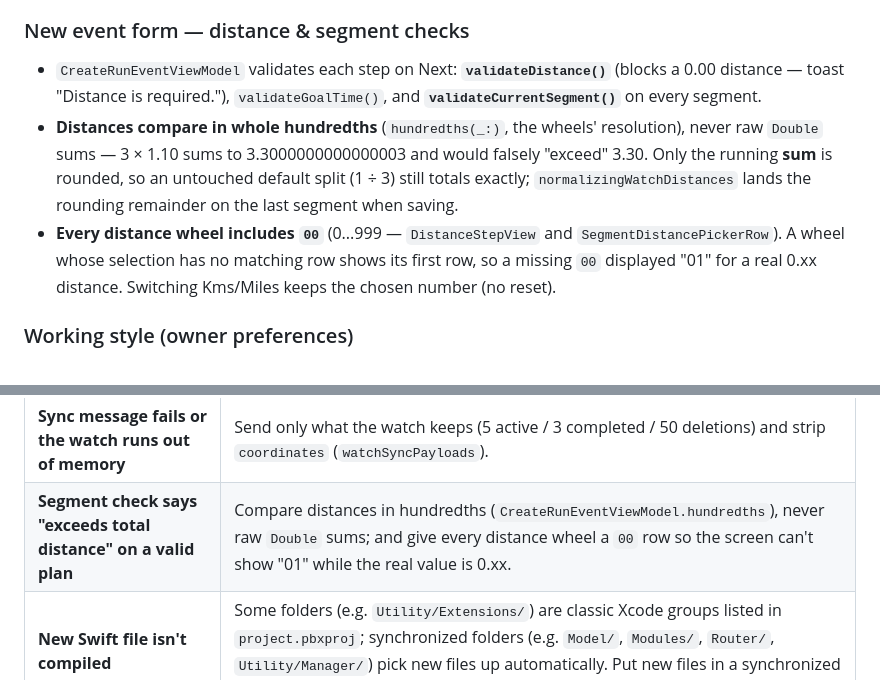
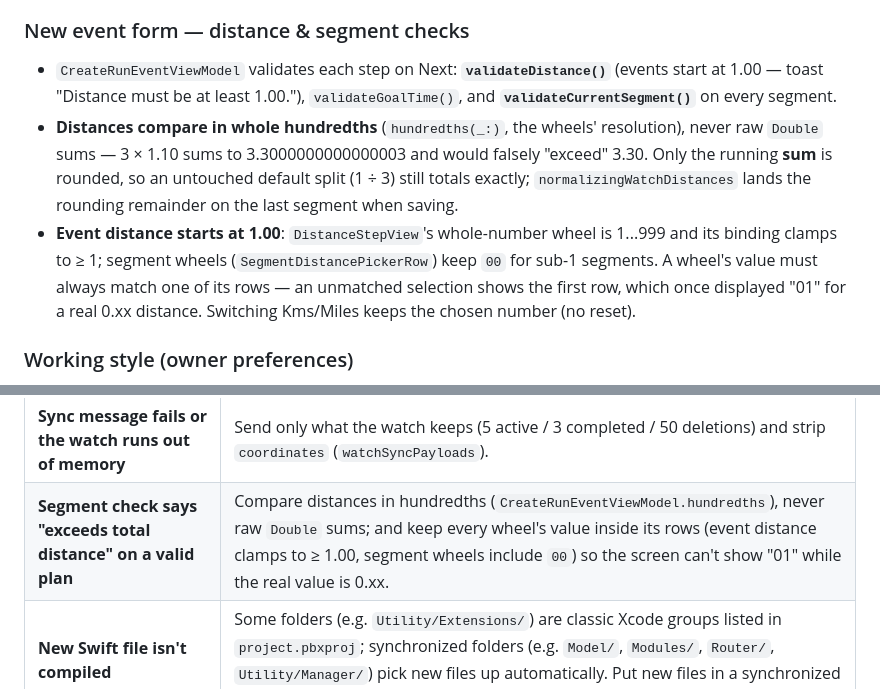
Before and after one commit to wvellc/PaceApp-ios, a Markdown page: CLAUDE.md, 2 parts joined by grey strips. Rendered like a GitHub page.

Commit message:
feat(docs): Noted the 1.00 minimum distance for new events
- Updated the notes on how the distance pickers work

```diff
--- a/CLAUDE.md
+++ b/CLAUDE.md
@@ -117,9 +117,9 @@ Read this first. Where it disagrees with older sections, this wins.
 - `deleteAccount()` cleanup goes through `deleteDocuments(matching:label:)` — best-effort, and a skipped cleanup logs a warning so orphaned docs are visible.
 
 ### New event form — distance & segment checks
-- `CreateRunEventViewModel` validates each step on Next: **`validateDistance()`** (blocks a 0.00 distance — toast "Distance is required."), `validateGoalTime()`, and **`validateCurrentSegment()`** on every segment.
+- `CreateRunEventViewModel` validates each step on Next: **`validateDistance()`** (events start at 1.00 — toast "Distance must be at least 1.00."), `validateGoalTime()`, and **`validateCurrentSegment()`** on every segment.
 - **Distances compare in whole hundredths** (`hundredths(_:)`, the wheels' resolution), never raw `Double` sums — 3 × 1.10 sums to 3.3000000000000003 and would falsely "exceed" 3.30. Only the running **sum** is rounded, so an untouched default split (1 ÷ 3) still totals exactly; `normalizingWatchDistances` lands the rounding remainder on the last segment when saving.
-- **Every distance wheel includes `00`** (0...999 — `DistanceStepView` and `SegmentDistancePickerRow`). A wheel whose selection has no matching row shows its first row, so a missing `00` displayed "01" for a real 0.xx distance. Switching Kms/Miles keeps the chosen number (no reset).
+- **Event distance starts at 1.00**: `DistanceStepView`'s whole-number wheel is 1...999 and its binding clamps to ≥ 1; segment wheels (`SegmentDistancePickerRow`) keep `00` for sub-1 segments. A wheel's value must always match one of its rows — an unmatched selection shows the first row, which once displayed "01" for a real 0.xx distance. Switching Kms/Miles keeps the chosen number (no reset).
 
 ### Working style (owner preferences)
 - **Single-line comments** — one concise `//` line over multi-line blocks; keep structure clean. Still preserve `// MARK: -` sections and author headers.
@@ -797,7 +797,7 @@ Holding the screen structs as `@State` preserves each screen's identity — and
 | **Watch duplicate appears in History as a finished run** | Never infer completion from fields — status comes from the channel (`finish_event` / `completedEvents`), and active payloads drop results (`document(from:isCompleted:)`). |
 | **Deleted event comes back / create never reaches the watch** | Deletion records must not be pruned by list membership (`deletedEvents`), phone state must load before any sync, and phone changes go through the outbox (cleared only on a successful send) — never a one-shot `sendMessage`. |
 | **Sync message fails or the watch runs out of memory** | Send only what the watch keeps (5 active / 3 completed / 50 deletions) and strip `coordinates` (`watchSyncPayloads`). |
-| **Segment check says "exceeds total distance" on a valid plan** | Compare distances in hundredths (`CreateRunEventViewModel.hundredths`), never raw `Double` sums; and give every distance wheel a `00` row so the screen can't show "01" while the real value is 0.xx. |
+| **Segment check says "exceeds total distance" on a valid plan** | Compare distances in hundredths (`CreateRunEventViewModel.hundredths`), never raw `Double` sums; and keep every wheel's value inside its rows (event distance clamps to ≥ 1.00, segment wheels include `00`) so the screen can't show "01" while the real value is 0.xx. |
 | **New Swift file isn't compiled** | Some folders (e.g. `Utility/Extensions/`) are classic Xcode groups listed in `project.pbxproj`; synchronized folders (e.g. `Model/`, `Modules/`, `Router/`, `Utility/Manager/`) pick new files up automatically. Put new files in a synchronized folder or add them to the project. |
 
 ---
```
